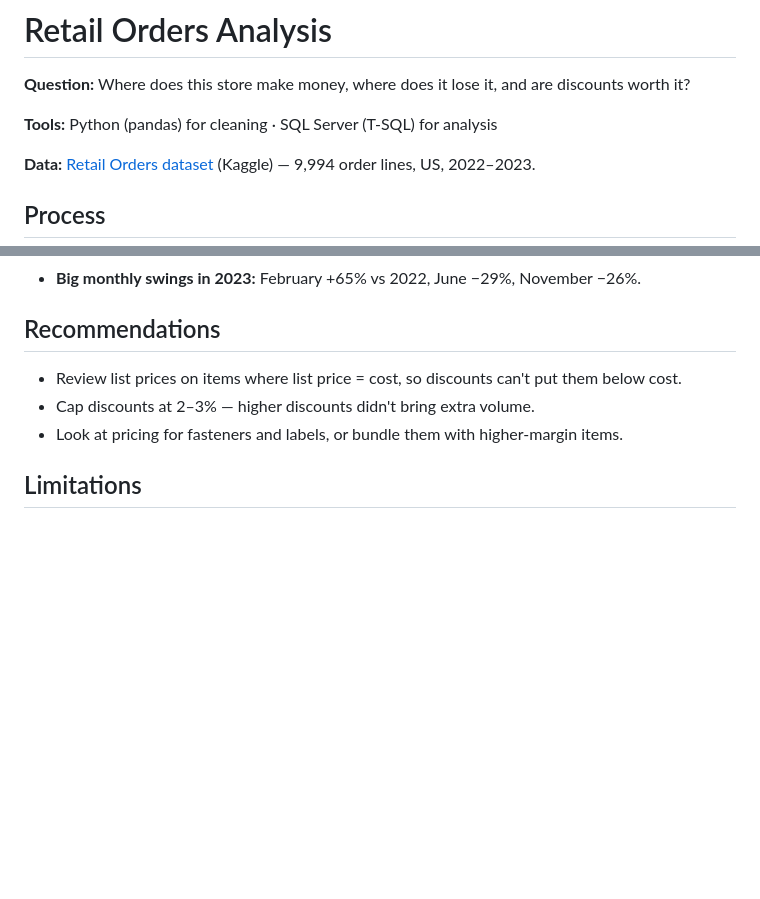
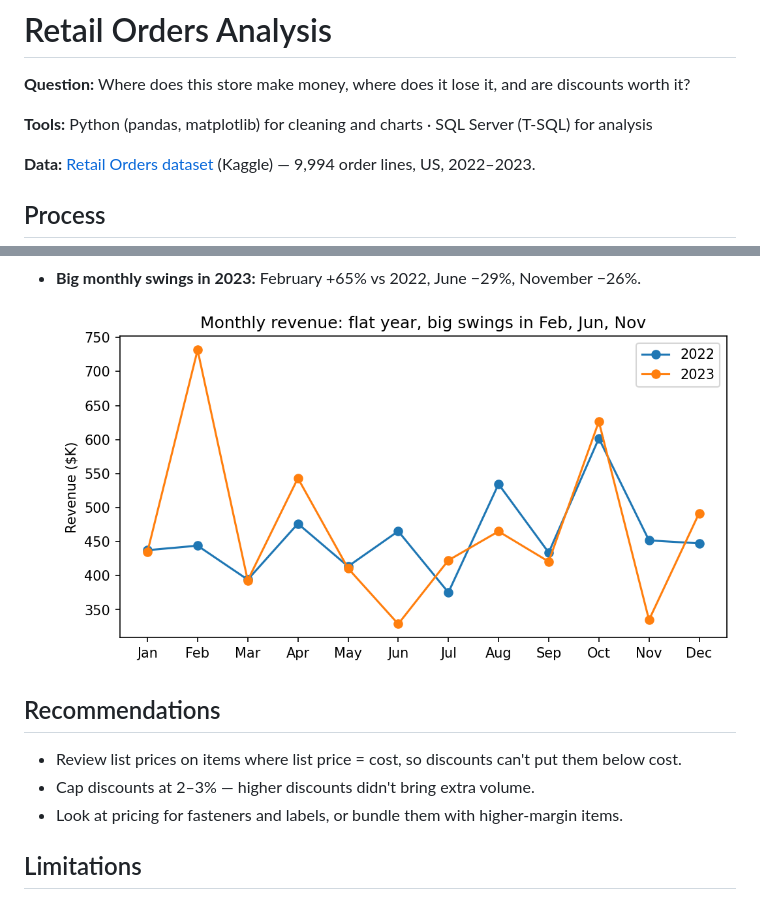
Before and after one commit to pokhrelpratik/retail-orders-analysis, a Markdown page: README.md, 2 parts joined by grey strips. Rendered like a GitHub page; pictures changed too: charts/monthly_revenue.png (added); blank space fills up the shorter version.

Commit message:
Add charts and findings to README

```diff
--- a/README.md
+++ b/README.md
@@ -2,7 +2,7 @@
 
 **Question:** Where does this store make money, where does it lose it, and are discounts worth it?
 
-**Tools:** Python (pandas) for cleaning · SQL Server (T-SQL) for analysis
+**Tools:** Python (pandas, matplotlib) for cleaning and charts · SQL Server (T-SQL) for analysis
 
 **Data:** [Retail Orders dataset](https://www.kaggle.com/datasets/ankitbansal06/retail-orders) (Kaggle) — 9,994 order lines, US, 2022–2023.
 
@@ -23,4 +32,7 @@
 - **Big monthly swings in 2023:** February +65% vs 2022, June −29%, November −26%.
+
+  ![Monthly revenue 2022 vs 2023](charts/monthly_revenue.png)
+
 
 ## Recommendations
 - Review list prices on items where list price = cost, so discounts can't put them below cost.
```
Also changed, not shown: other parts of README.md (+10 -1 lines), charts/discount_vs_margin.png (added), charts/margin_by_subcategory.png (added), charts/why_lines_lose.png (added), 1 other file.
